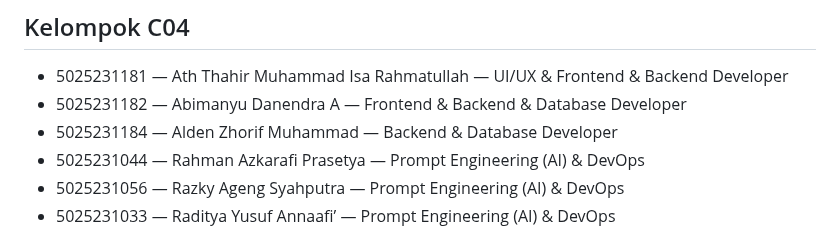
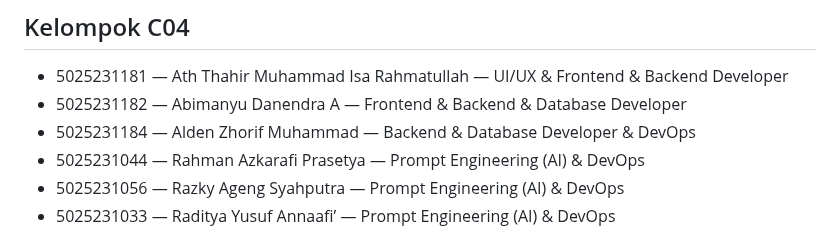
Before and after one commit to Attoher/PBKK-Kel-4, a Markdown page: README.md, the part around the change. Drawn GitHub-style.

```diff
--- a/README.md
+++ b/README.md
@@ -12,7 +12,7 @@
 
 * 5025231181 — Ath Thahir Muhammad Isa Rahmatullah — UI/UX & Frontend & Backend Developer
 * 5025231182 — Abimanyu Danendra A — Frontend & Backend & Database Developer
-* 5025231184 — Alden Zhorif Muhammad — Backend & Database Developer
+* 5025231184 — Alden Zhorif Muhammad — Backend & Database Developer & DevOps
 * 5025231044 — Rahman Azkarafi Prasetya — Prompt Engineering (AI) & DevOps
 * 5025231056 — Razky Ageng Syahputra — Prompt Engineering (AI) & DevOps
 * 5025231033 — Raditya Yusuf Annaafi’ — Prompt Engineering (AI) & DevOps
```
